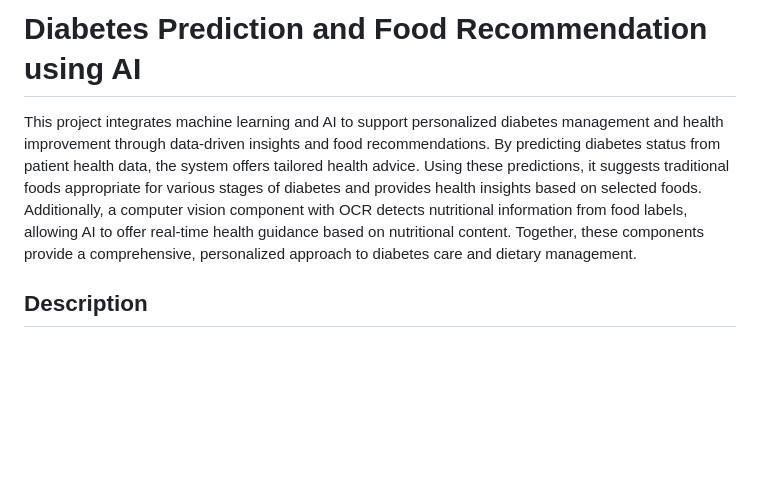
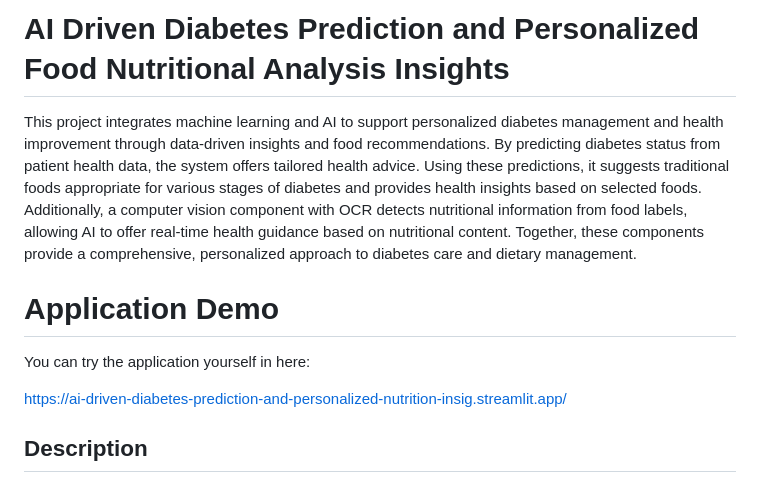
Before and after one commit to nugrahazikry/AI-Driven-Diabetes-Prediction-and-Personalized-Nutritional-Recommendation-System, a Markdown page: README.md, the part around the change. Drawn GitHub-style; blank space fills up the shorter version.

```diff
--- a/README.md
+++ b/README.md
@@ -1,5 +1,10 @@
-# Diabetes Prediction and Food Recommendation using AI
+# AI Driven Diabetes Prediction and Personalized Food Nutritional Analysis Insights
 This project integrates machine learning and AI to support personalized diabetes management and health improvement through data-driven insights and food recommendations. By predicting diabetes status from patient health data, the system offers tailored health advice. Using these predictions, it suggests traditional foods appropriate for various stages of diabetes and provides health insights based on selected foods. Additionally, a computer vision component with OCR detects nutritional information from food labels, allowing AI to offer real-time health guidance based on nutritional content. Together, these components provide a comprehensive, personalized approach to diabetes care and dietary management.
+
+# Application Demo
+You can try the application yourself in here:
+
+https://ai-driven-diabetes-prediction-and-personalized-nutrition-insig.streamlit.app/
 
 ## Description
 ### 1. **Diabetes Prediction**
```
